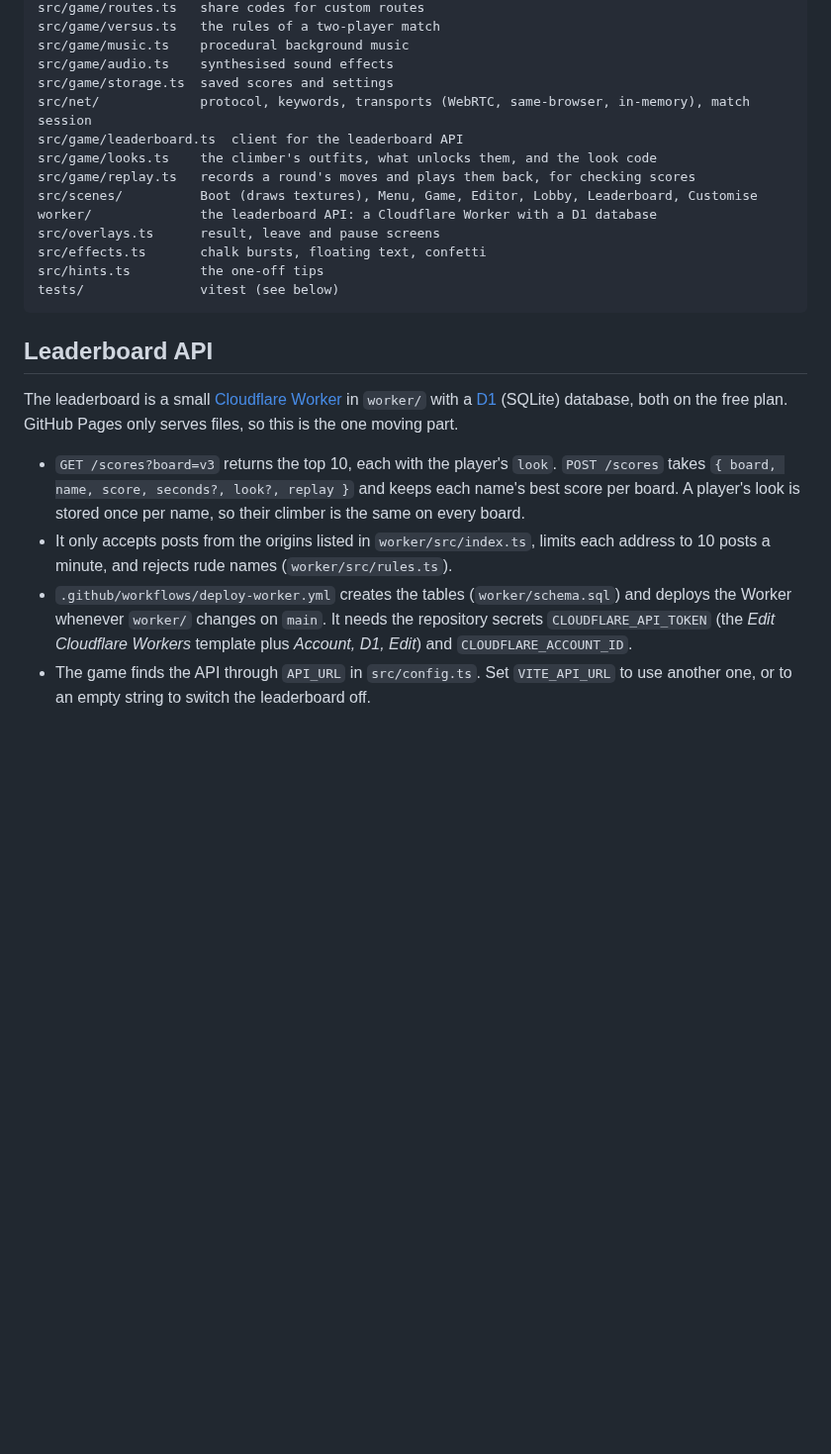
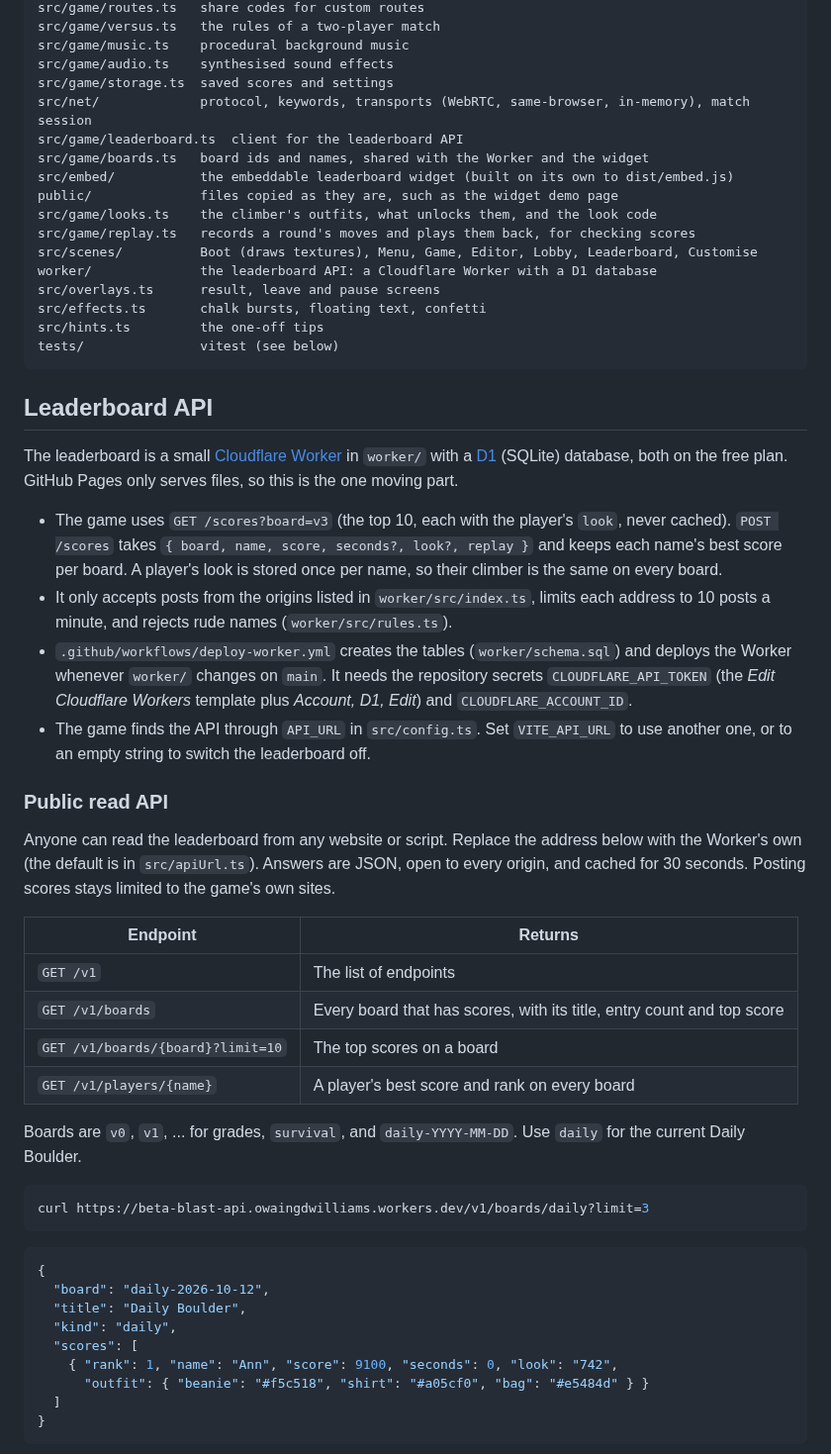
Before and after one commit to OwainWilliams/Beta-Blast, a Markdown page: README.md, the part around one of its changes. Shown at 99% size. Drawn GitHub-style; blank space fills up the shorter version.

````diff
--- a/README.md
+++ b/README.md
@@ -109,6 +109,9 @@ src/game/audio.ts    synthesised sound effects
 src/game/storage.ts  saved scores and settings
 src/net/             protocol, keywords, transports (WebRTC, same-browser, in-memory), match session
 src/game/leaderboard.ts  client for the leaderboard API
+src/game/boards.ts   board ids and names, shared with the Worker and the widget
+src/embed/           the embeddable leaderboard widget (built on its own to dist/embed.js)
+public/              files copied as they are, such as the widget demo page
 src/game/looks.ts    the climber's outfits, what unlocks them, and the look code
 src/game/replay.ts   records a round's moves and plays them back, for checking scores
 src/scenes/          Boot (draws textures), Menu, Game, Editor, Lobby, Leaderboard, Customise
@@ -123,7 +126,37 @@ tests/               vitest (see below)
 
 The leaderboard is a small [Cloudflare Worker](https://developers.cloudflare.com/workers/) in `worker/` with a [D1](https://developers.cloudflare.com/d1/) (SQLite) database, both on the free plan. GitHub Pages only serves files, so this is the one moving part.
 
-- `GET /scores?board=v3` returns the top 10, each with the player's `look`. `POST /scores` takes `{ board, name, score, seconds?, look?, replay }` and keeps each name's best score per board. A player's look is stored once per name, so their climber is the same on every board.
+- The game uses `GET /scores?board=v3` (the top 10, each with the player's `look`, never cached). `POST /scores` takes `{ board, name, score, seconds?, look?, replay }` and keeps each name's best score per board. A player's look is stored once per name, so their climber is the same on every board.
 - It only accepts posts from the origins listed in `worker/src/index.ts`, limits each address to 10 posts a minute, and rejects rude names (`worker/src/rules.ts`).
 - `.github/workflows/deploy-worker.yml` creates the tables (`worker/schema.sql`) and deploys the Worker whenever `worker/` changes on `main`. It needs the repository secrets `CLOUDFLARE_API_TOKEN` (the *Edit Cloudflare Workers* template plus *Account, D1, Edit*) and `CLOUDFLARE_ACCOUNT_ID`.
 - The game finds the API through `API_URL` in `src/config.ts`. Set `VITE_API_URL` to use another one, or to an empty string to switch the leaderboard off.
+
+### Public read API
+
+Anyone can read the leaderboard from any website or script. Replace the address below with the Worker's own (the default is in `src/apiUrl.ts`). Answers are JSON, open to every origin, and cached for 30 seconds. Posting scores stays limited to the game's own sites.
+
+| Endpoint | Returns |
+|---|---|
+| `GET /v1` | The list of endpoints |
+| `GET /v1/boards` | Every board that has scores, with its title, entry count and top score |
+| `GET /v1/boards/{board}?limit=10` | The top scores on a board |
+| `GET /v1/players/{name}` | A player's best score and rank on every board |
+
+Boards are `v0`, `v1`, ... for grades, `survival`, and `daily-YYYY-MM-DD`. Use `daily` for the current Daily Boulder.
+
+```bash
+curl https://beta-blast-api.owaingdwilliams.workers.dev/v1/boards/daily?limit=3
+```
+
+```json
+{
+  "board": "daily-2026-10-12",
+  "title": "Daily Boulder",
+  "kind": "daily",
+  "scores": [
+    { "rank": 1, "name": "Ann", "score": 9100, "seconds": 0, "look": "742",
+      "outfit": { "beanie": "#f5c518", "shirt": "#a05cf0", "bag": "#e5484d" } }
+  ]
+}
+```
+
````
Also changed, not shown: other parts of README.md (+27 -0 lines), docs/embed-widget.png (added), 8 other files.
